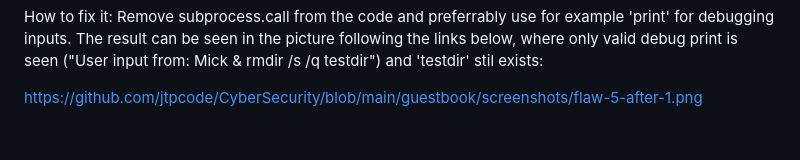
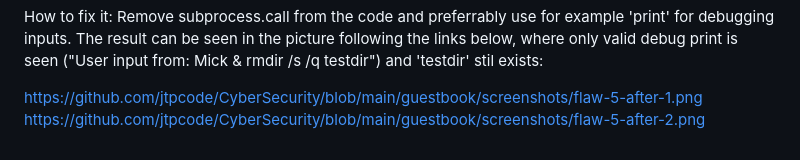
Before and after one commit to jtpcode/CyberSecurity, a Markdown page: guestbook/raport.md, the part around the change. Rendered like a GitHub page.

Commit message:
Update raport.

```diff
--- a/guestbook/raport.md
+++ b/guestbook/raport.md
@@ -99,3 +99,4 @@ How to fix it:
 Remove subprocess.call from the code and preferrably use for example 'print' for debugging inputs. The result can be seen in the picture following the links below, where only valid debug print is seen ("User input from: Mick & rmdir /s /q testdir") and 'testdir' stil exists:
 
 https://github.com/jtpcode/CyberSecurity/blob/main/guestbook/screenshots/flaw-5-after-1.png
+https://github.com/jtpcode/CyberSecurity/blob/main/guestbook/screenshots/flaw-5-after-2.png
```
